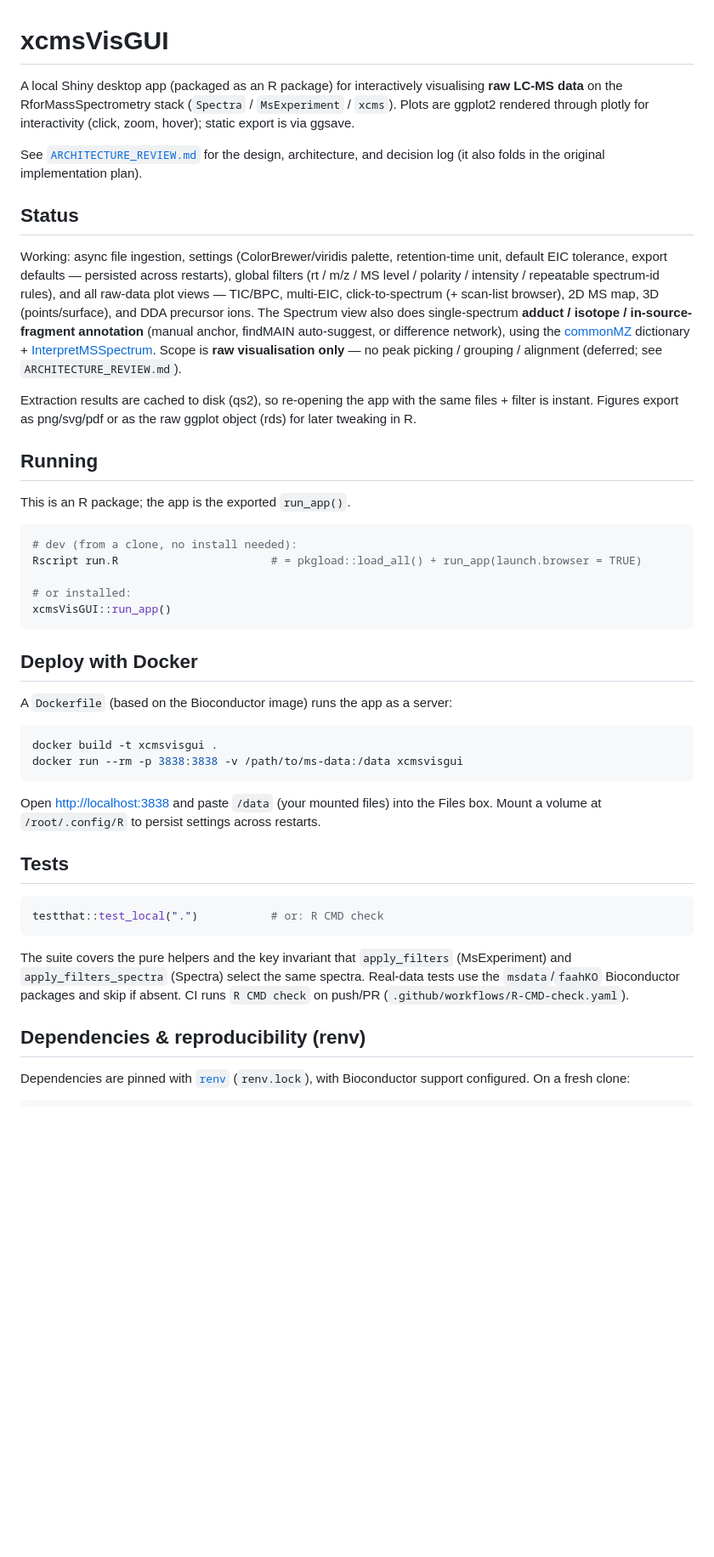
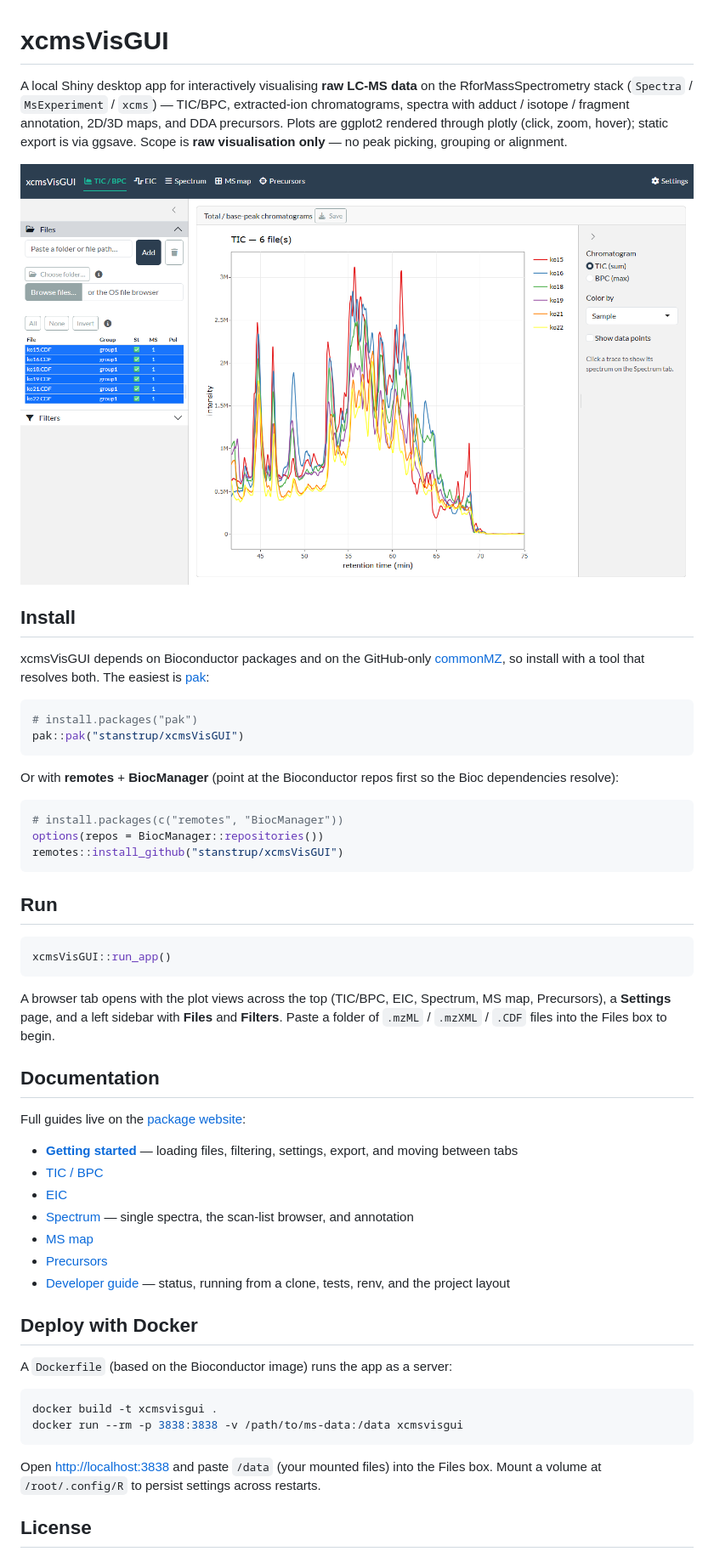
Before and after one commit to stanstrup/xcmsVisGUI, a Markdown page: README.md, the part around one of its changes. Shown at 85% size. Drawn GitHub-style; pictures changed too: man/figures/README-hero.png (added); blank space fills up the shorter version.

Commit message:
docs: split the guide into per-tab articles; install-first README
Restructure the documentation so each plot view has its own article and the
README is a clean landing page.

- README leads with installation from GitHub (pak, or remotes + BiocManager),
  then a one-line run, a hero screenshot, and links to every article. The
  developer-facing material (status, tests, renv, project layout) moves to a
  new Developer guide.
- Split the old usage.Rmd into: Getting started (launch / files / filters /
  settings / export) and one article per tab — TIC/BPC, EIC, Spectrum (incl.
  scan list + annotation), MS map, Precursors — plus the Developer guide.
- Every tab article documents how you move between views: click a trace /
  pixel / precursor to load the Spectrum tab, and click a spectrum peak to add
  its m/z to the EIC list.
- Add the VignetteIndexEntry block to each article (silences the rmarkdown
  html_vignette title-check warning). pkgdown config groups the articles and
  passes check_pkgdown().

Co-Authored-By: Claude Opus 4.8 <noreply@anthropic.com>

````diff
--- a/README.md
+++ b/README.md
@@ -1,42 +1,59 @@
 # xcmsVisGUI
 
-A local Shiny desktop app (packaged as an R package) for interactively visualising
-**raw LC-MS data** on the RforMassSpectrometry stack (`Spectra` / `MsExperiment` /
-`xcms`). Plots are ggplot2 rendered through plotly for interactivity (click, zoom,
-hover); static export is via ggsave.
+A local Shiny desktop app for interactively visualising **raw LC-MS data** on the
+RforMassSpectrometry stack (`Spectra` / `MsExperiment` / `xcms`) — TIC/BPC,
+extracted-ion chromatograms, spectra with adduct / isotope / fragment annotation,
+2D/3D maps, and DDA precursors. Plots are ggplot2 rendered through plotly (click,
+zoom, hover); static export is via ggsave. Scope is **raw visualisation only** — no
+peak picking, grouping or alignment.
 
-See [`ARCHITECTURE_REVIEW.md`](ARCHITECTURE_REVIEW.md) for the design, architecture,
-and decision log (it also folds in the original implementation plan).
+![The file list and a TIC overlay](man/figures/README-hero.png)
 
-## Status
+## Install
 
-Working: async file ingestion, settings (ColorBrewer/viridis palette, retention-time
-unit, default EIC tolerance, export defaults — persisted across restarts), global
-filters (rt / m/z / MS level / polarity / intensity / repeatable spectrum-id rules),
-and all raw-data plot views — TIC/BPC, multi-EIC, click-to-spectrum (+ scan-list
-browser), 2D MS map, 3D (points/surface), and DDA precursor ions. The Spectrum view
-also does single-spectrum **adduct / isotope / in-source-fragment annotation**
-(manual anchor, findMAIN auto-suggest, or difference network), using the
-[commonMZ](https://github.com/stanstrup/commonMZ) dictionary +
-[InterpretMSSpectrum](https://cran.r-project.org/package=InterpretMSSpectrum). Scope is
-**raw visualisation only** — no peak picking / grouping / alignment (deferred; see
-`ARCHITECTURE_REVIEW.md`).
-
-Extraction results are cached to disk (qs2), so re-opening the app with the same files +
-filter is instant. Figures export as png/svg/pdf or as the raw ggplot object (rds) for
-later tweaking in R.
-
-## Running
-
-This is an R package; the app is the exported `run_app()`.
+xcmsVisGUI depends on Bioconductor packages and on the GitHub-only
+[commonMZ](https://github.com/stanstrup/commonMZ), so install with a tool that
+resolves both. The easiest is [pak](https://pak.r-lib.org/):
 
 ```r
-# dev (from a clone, no install needed):
-Rscript run.R                       # = pkgload::load_all() + run_app(launch.browser = TRUE)
+# install.packages("pak")
+pak::pak("stanstrup/xcmsVisGUI")
+```
 
-# or installed:
+Or with **remotes** + **BiocManager** (point at the Bioconductor repos first so the
+Bioc dependencies resolve):
+
+```r
+# install.packages(c("remotes", "BiocManager"))
+options(repos = BiocManager::repositories())
+remotes::install_github("stanstrup/xcmsVisGUI")
+```
+
+## Run
+
+```r
 xcmsVisGUI::run_app()
 ```
+
+A browser tab opens with the plot views across the top (TIC/BPC, EIC, Spectrum, MS
+map, Precursors), a **Settings** page, and a left sidebar with **Files** and
+**Filters**. Paste a folder of `.mzML` / `.mzXML` / `.CDF` files into the Files box
+to begin.
+
+## Documentation
+
+Full guides live on the [package website](https://stanstrup.github.io/xcmsVisGUI/):
+
+- [**Getting started**](https://stanstrup.github.io/xcmsVisGUI/articles/getting_started.html)
+  — loading files, filtering, settings, export, and moving between tabs
+- [TIC / BPC](https://stanstrup.github.io/xcmsVisGUI/articles/tic_bpc.html)
+- [EIC](https://stanstrup.github.io/xcmsVisGUI/articles/eic.html)
+- [Spectrum](https://stanstrup.github.io/xcmsVisGUI/articles/spectrum.html)
+  — single spectra, the scan-list browser, and annotation
+- [MS map](https://stanstrup.github.io/xcmsVisGUI/articles/ms_map.html)
+- [Precursors](https://stanstrup.github.io/xcmsVisGUI/articles/precursors.html)
+- [Developer guide](https://stanstrup.github.io/xcmsVisGUI/articles/developer.html)
+  — status, running from a clone, tests, renv, and the project layout
 
 ## Deploy with Docker
 
@@ -50,19 +67,5 @@ docker run --rm -p 3838:3838 -v /path/to/ms-data:/data xcmsvisgui
 Open <http://localhost:3838> and paste `/data` (your mounted files) into the Files
 box. Mount a volume at `/root/.config/R` to persist settings across restarts.
 
-## Tests
+## License
 
-```r
-testthat::test_local(".")           # or: R CMD check
-```
-
-The suite covers the pure helpers and the key invariant that `apply_filters`
-(MsExperiment) and `apply_filters_spectra` (Spectra) select the same spectra.
-Real-data tests use the `msdata`/`faahKO` Bioconductor packages and skip if absent.
-CI runs `R CMD check` on push/PR (`.github/workflows/R-CMD-check.yaml`).
-
-## Dependencies & reproducibility (renv)
-
-Dependencies are pinned with [`renv`](https://rstudio.github.io/renv/) (`renv.lock`),
-with Bioconductor support configured. On a fresh clone:
-
````
Also changed, not shown: other parts of README.md (+1 -35 lines), 9 other files.
